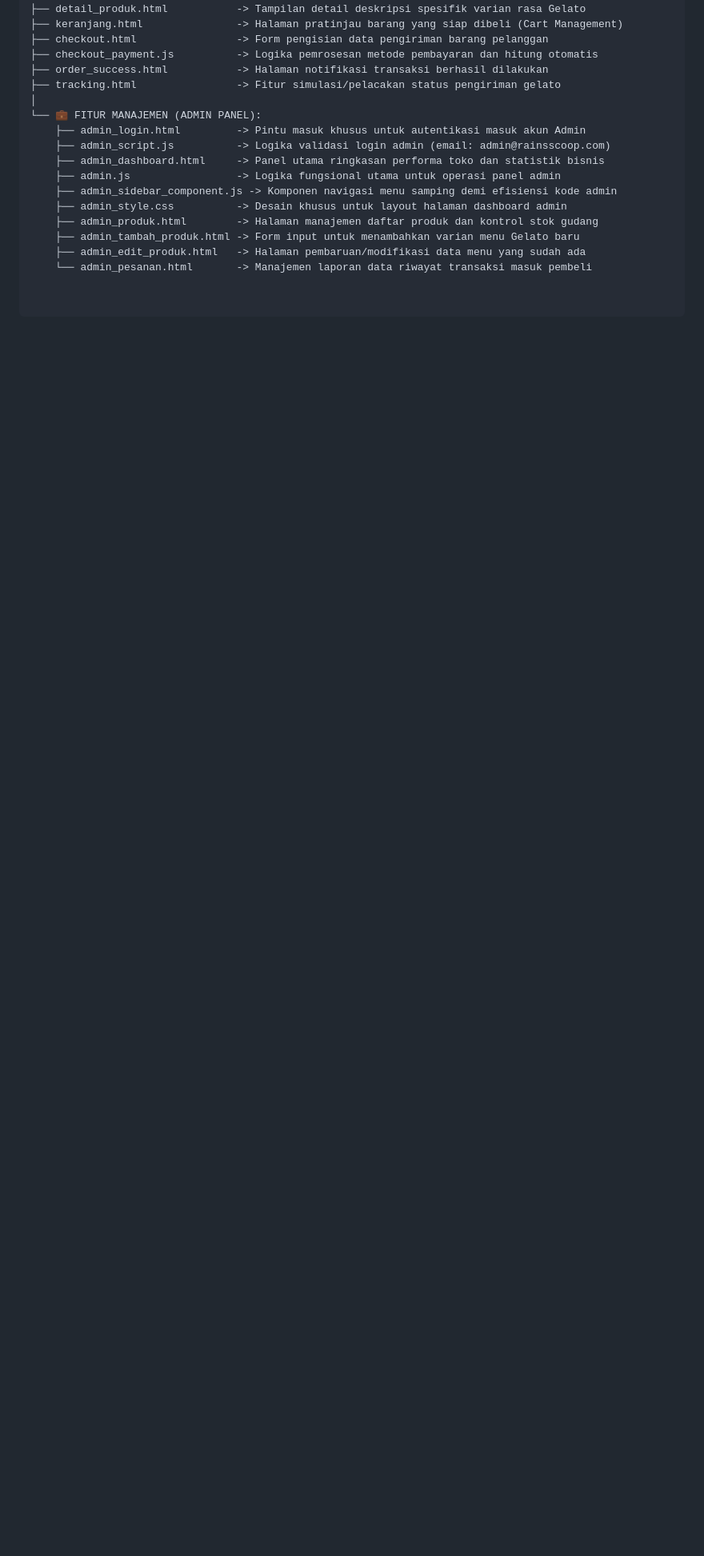
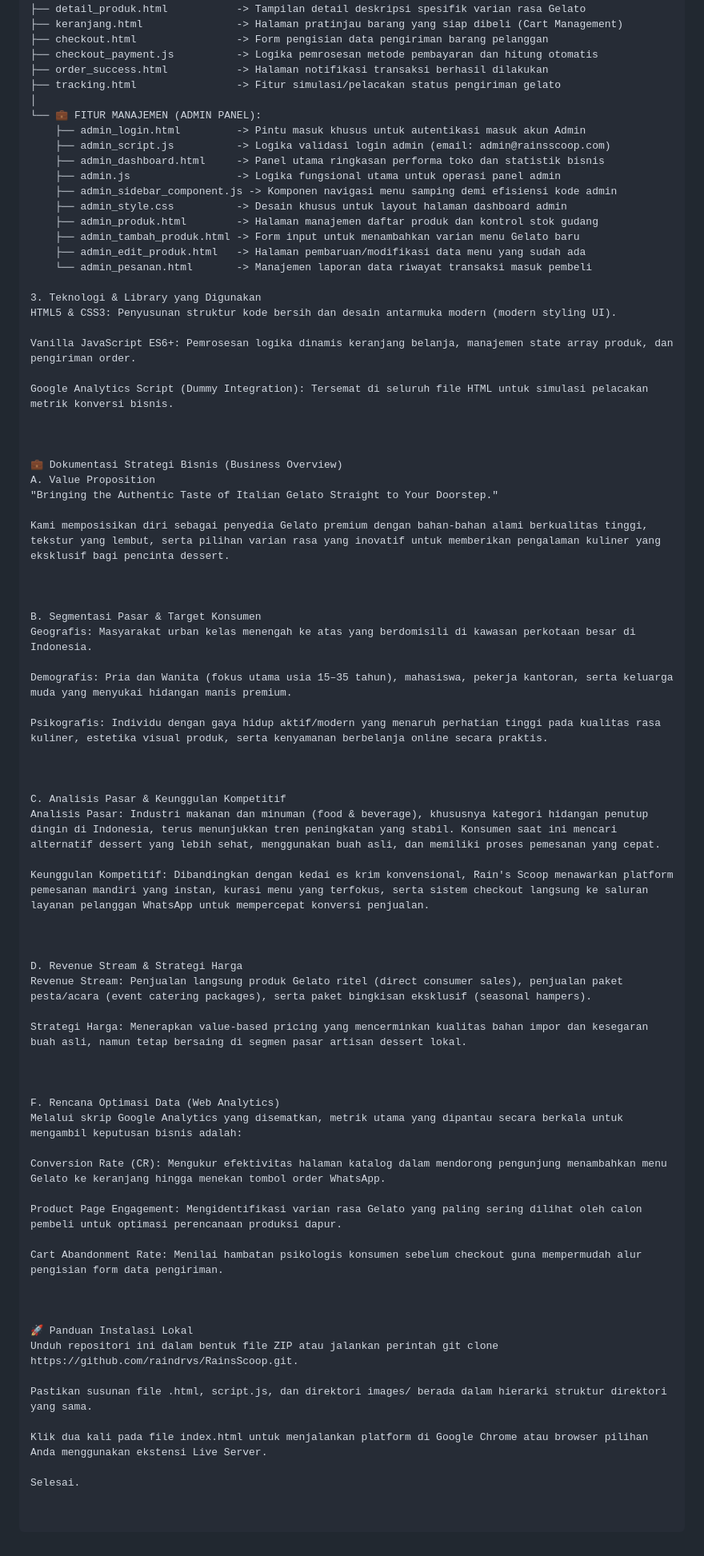
Before and after one commit to rianinursyarifah-arch/RainsScoop, a Markdown page: README.md, the part around one of its changes. Shown at 80% size. GitHub-like rendering; blank space fills up the shorter version.

Commit message:
Revise README with updated links and project details
Updated project links and added project structure details along with technology and business strategy documentation.

```diff
--- a/README.md
+++ b/README.md
@@ -53,3 +53,63 @@ Rain's Scoop adalah sebuah *prototype platform e-commerce* fungsional, responsif
     ├── admin_tambah_produk.html -> Form input untuk menambahkan varian menu Gelato baru
     ├── admin_edit_produk.html   -> Halaman pembaruan/modifikasi data menu yang sudah ada
     └── admin_pesanan.html       -> Manajemen laporan data riwayat transaksi masuk pembeli
+
+3. Teknologi & Library yang Digunakan
+HTML5 & CSS3: Penyusunan struktur kode bersih dan desain antarmuka modern (modern styling UI).
+
+Vanilla JavaScript ES6+: Pemrosesan logika dinamis keranjang belanja, manajemen state array produk, dan pengiriman order.
+
+Google Analytics Script (Dummy Integration): Tersemat di seluruh file HTML untuk simulasi pelacakan metrik konversi bisnis.
+
+
+
+💼 Dokumentasi Strategi Bisnis (Business Overview)
+A. Value Proposition
+"Bringing the Authentic Taste of Italian Gelato Straight to Your Doorstep."
+
+Kami memposisikan diri sebagai penyedia Gelato premium dengan bahan-bahan alami berkualitas tinggi, tekstur yang lembut, serta pilihan varian rasa yang inovatif untuk memberikan pengalaman kuliner yang eksklusif bagi pencinta dessert.
+
+
+
+B. Segmentasi Pasar & Target Konsumen
+Geografis: Masyarakat urban kelas menengah ke atas yang berdomisili di kawasan perkotaan besar di Indonesia.
+
+Demografis: Pria dan Wanita (fokus utama usia 15–35 tahun), mahasiswa, pekerja kantoran, serta keluarga muda yang menyukai hidangan manis premium.
+
+Psikografis: Individu dengan gaya hidup aktif/modern yang menaruh perhatian tinggi pada kualitas rasa kuliner, estetika visual produk, serta kenyamanan berbelanja online secara praktis.
+
+
+
+C. Analisis Pasar & Keunggulan Kompetitif
+Analisis Pasar: Industri makanan dan minuman (food & beverage), khususnya kategori hidangan penutup dingin di Indonesia, terus menunjukkan tren peningkatan yang stabil. Konsumen saat ini mencari alternatif dessert yang lebih sehat, menggunakan buah asli, dan memiliki proses pemesanan yang cepat.
+
+Keunggulan Kompetitif: Dibandingkan dengan kedai es krim konvensional, Rain's Scoop menawarkan platform pemesanan mandiri yang instan, kurasi menu yang terfokus, serta sistem checkout langsung ke saluran layanan pelanggan WhatsApp untuk mempercepat konversi penjualan.
+
+
+
+D. Revenue Stream & Strategi Harga
+Revenue Stream: Penjualan langsung produk Gelato ritel (direct consumer sales), penjualan paket pesta/acara (event catering packages), serta paket bingkisan eksklusif (seasonal hampers).
+
+Strategi Harga: Menerapkan value-based pricing yang mencerminkan kualitas bahan impor dan kesegaran buah asli, namun tetap bersaing di segmen pasar artisan dessert lokal.
+
+
+
+F. Rencana Optimasi Data (Web Analytics)
+Melalui skrip Google Analytics yang disematkan, metrik utama yang dipantau secara berkala untuk mengambil keputusan bisnis adalah:
+
+Conversion Rate (CR): Mengukur efektivitas halaman katalog dalam mendorong pengunjung menambahkan menu Gelato ke keranjang hingga menekan tombol order WhatsApp.
+
+Product Page Engagement: Mengidentifikasi varian rasa Gelato yang paling sering dilihat oleh calon pembeli untuk optimasi perencanaan produksi dapur.
+
+Cart Abandonment Rate: Menilai hambatan psikologis konsumen sebelum checkout guna mempermudah alur pengisian form data pengiriman.
+
+
+
+🚀 Panduan Instalasi Lokal
+Unduh repositori ini dalam bentuk file ZIP atau jalankan perintah git clone https://github.com/raindrvs/RainsScoop.git.
+
+Pastikan susunan file .html, script.js, dan direktori images/ berada dalam hierarki struktur direktori yang sama.
+
+Klik dua kali pada file index.html untuk menjalankan platform di Google Chrome atau browser pilihan Anda menggunakan ekstensi Live Server.
+
+Selesai.
```
Also changed, not shown: other parts of README.md (+2 -2 lines).
